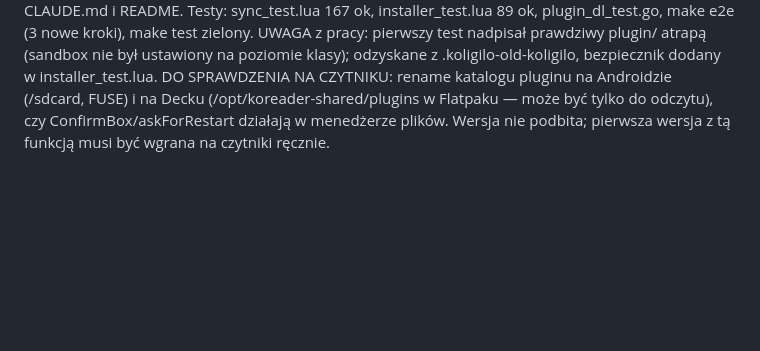
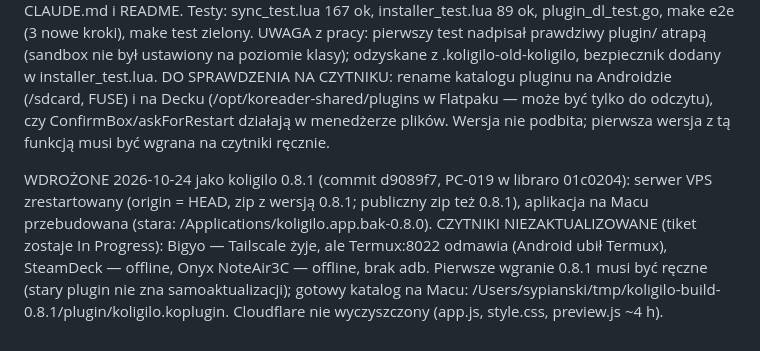
Before and after one commit to sypianski/koligilo, a Markdown page: backlog/tasks/task-39 - Samoaktualizacja-pluginu-koligilo-za-zgodą-na-czytniku.md, the part around one of its changes. Rendered like a GitHub page; blank space fills up the shorter version.

Commit message:
TASK-39: notatka o wdrożeniu 0.8.1 (serwer i Mac; czytniki czekają)
Co-Authored-By: Claude Sonnet 5.5 <noreply@anthropic.com>

```diff
--- a/backlog/tasks/task-39 - Samoaktualizacja-pluginu-koligilo-za-zgodą-na-czytniku.md
+++ b/backlog/tasks/task-39 - Samoaktualizacja-pluginu-koligilo-za-zgodą-na-czytniku.md
@@ -32,4 +32,6 @@ Plugin koligilo.koplugin nie aktualizuje się sam (PC-004: instalator nigdy nie
 
 <!-- SECTION:NOTES:BEGIN -->
 Zrobione lokalnie, niezacommitowane i niewdrożone: plugin (sync.lua: versionParse/versionNewer/selfUpdateInfo/selfParentDir; main.lua: menu «Pozwól aktualizować koligilo», applySelfUpdate, handleSelfUpdate, cleanupSelfUpdate, restart_pending), serwer (plugin_dl.go: zip budowany raz + selfUpdateInfo; server.go: ?self_update=1), decyzja PC-019 w libraro, CLAUDE.md i README. Testy: sync_test.lua 167 ok, installer_test.lua 89 ok, plugin_dl_test.go, make e2e (3 nowe kroki), make test zielony. UWAGA z pracy: pierwszy test nadpisał prawdziwy plugin/ atrapą (sandbox nie był ustawiony na poziomie klasy); odzyskane z .koligilo-old-koligilo, bezpiecznik dodany w installer_test.lua. DO SPRAWDZENIA NA CZYTNIKU: rename katalogu pluginu na Androidzie (/sdcard, FUSE) i na Decku (/opt/koreader-shared/plugins w Flatpaku — może być tylko do odczytu), czy ConfirmBox/askForRestart działają w menedżerze plików. Wersja nie podbita; pierwsza wersja z tą funkcją musi być wgrana na czytniki ręcznie.
+
+WDROŻONE 2026-10-24 jako koligilo 0.8.1 (commit d9089f7, PC-019 w libraro 01c0204): serwer VPS zrestartowany (origin = HEAD, zip z wersją 0.8.1; publiczny zip też 0.8.1), aplikacja na Macu przebudowana (stara: /Applications/koligilo.app.bak-0.8.0). CZYTNIKI NIEZAKTUALIZOWANE (tiket zostaje In Progress): Bigyo — Tailscale żyje, ale Termux:8022 odmawia (Android ubił Termux), SteamDeck — offline, Onyx NoteAir3C — offline, brak adb. Pierwsze wgranie 0.8.1 musi być ręczne (stary plugin nie zna samoaktualizacji); gotowy katalog na Macu: /Users/sypianski/tmp/koligilo-build-0.8.1/plugin/koligilo.koplugin. Cloudflare nie wyczyszczony (app.js, style.css, preview.js ~4 h).
 <!-- SECTION:NOTES:END -->
```
Also changed, not shown: other parts of backlog/tasks/task-39 - Samoaktualizacja-pluginu-koligilo-za-zgodą-na-czytniku.md (+1 -1 lines).
